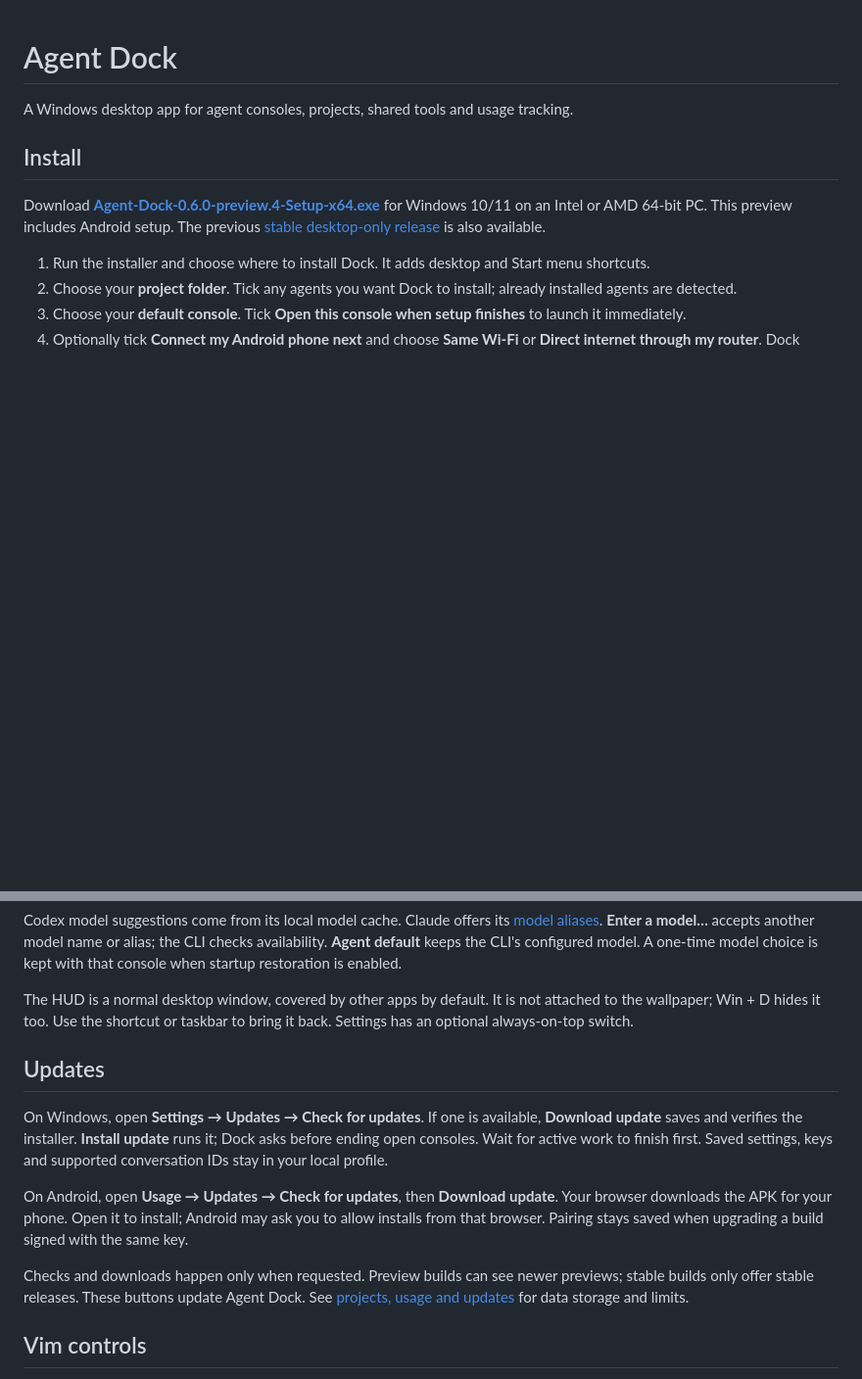
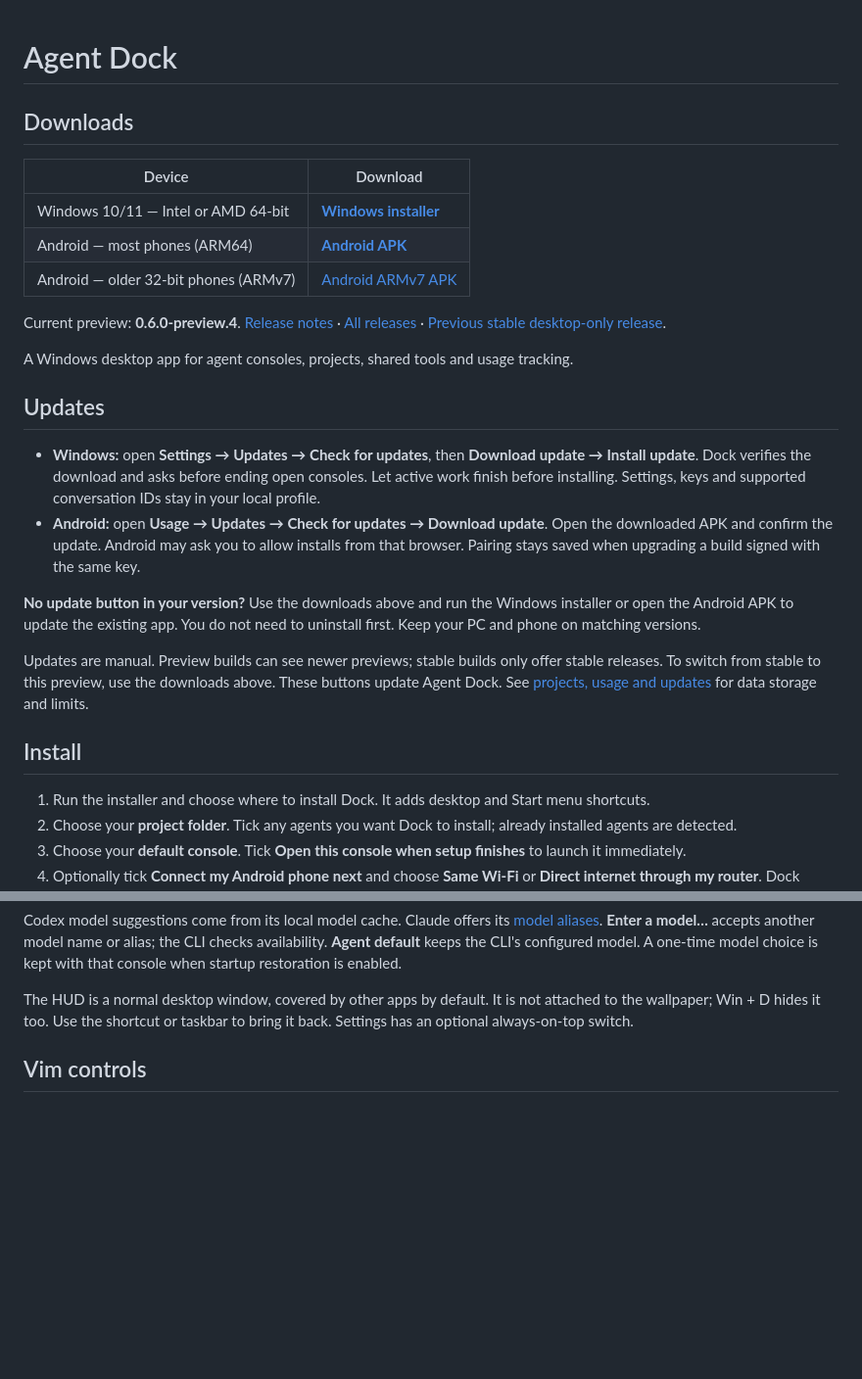
Before and after one commit to YeerooXY/agentdock, a Markdown page: README.md, 2 parts joined by grey strips. Shown at 98% size. Drawn GitHub-style; blank space fills up the shorter version.

Commit message:
docs: put downloads and update instructions first

```diff
--- a/README.md
+++ b/README.md
@@ -1,10 +1,27 @@
 # Agent Dock
+
+## Downloads
+
+| Device | Download |
+| --- | --- |
+| Windows 10/11 — Intel or AMD 64-bit | **[Windows installer](https://github.com/YeerooXY/agentdock/releases/download/v0.6.0-preview.4/Agent-Dock-0.6.0-preview.4-Setup-x64.exe)** |
+| Android — most phones (ARM64) | **[Android APK](https://github.com/YeerooXY/agentdock/releases/download/v0.6.0-preview.4/Agent-Dock-0.6.0-preview.4-Android-arm64.apk)** |
+| Android — older 32-bit phones (ARMv7) | [Android ARMv7 APK](https://github.com/YeerooXY/agentdock/releases/download/v0.6.0-preview.4/Agent-Dock-0.6.0-preview.4-Android-armv7.apk) |
+
+Current preview: **0.6.0-preview.4**. [Release notes](https://github.com/YeerooXY/agentdock/releases/tag/v0.6.0-preview.4) · [All releases](https://github.com/YeerooXY/agentdock/releases) · [Previous stable desktop-only release](https://github.com/YeerooXY/agentdock/releases/tag/v0.5.0).
 
 A Windows desktop app for agent consoles, projects, shared tools and usage tracking.
 
+## Updates
+
+- **Windows:** open **Settings → Updates → Check for updates**, then **Download update → Install update**. Dock verifies the download and asks before ending open consoles. Let active work finish before installing. Settings, keys and supported conversation IDs stay in your local profile.
+- **Android:** open **Usage → Updates → Check for updates → Download update**. Open the downloaded APK and confirm the update. Android may ask you to allow installs from that browser. Pairing stays saved when upgrading a build signed with the same key.
+
+**No update button in your version?** Use the downloads above and run the Windows installer or open the Android APK to update the existing app. You do not need to uninstall first. Keep your PC and phone on matching versions.
+
+Updates are manual. Preview builds can see newer previews; stable builds only offer stable releases. To switch from stable to this preview, use the downloads above. These buttons update Agent Dock. See [projects, usage and updates](docs/projects-and-updates.md) for data storage and limits.
+
 ## Install
-
-Download **[Agent-Dock-0.6.0-preview.4-Setup-x64.exe](https://github.com/YeerooXY/agentdock/releases/download/v0.6.0-preview.4/Agent-Dock-0.6.0-preview.4-Setup-x64.exe)** for Windows 10/11 on an Intel or AMD 64-bit PC. This preview includes Android setup. The previous [stable desktop-only release](https://github.com/YeerooXY/agentdock/releases/tag/v0.5.0) is also available.
 
 1. Run the installer and choose where to install Dock. It adds desktop and Start menu shortcuts.
 2. Choose your **project folder**. Tick any agents you want Dock to install; already installed agents are detected.
@@ -93,14 +110,6 @@ The console cursor is steady by default. **Settings → Appearance → Blink cur
 Codex model suggestions come from its local model cache. Claude offers its [model aliases](https://code.claude.com/docs/en/model-config). **Enter a model…** accepts another model name or alias; the CLI checks availability. **Agent default** keeps the CLI's configured model. A one-time model choice is kept with that console when startup restoration is enabled.
 
 The HUD is a normal desktop window, covered by other apps by default. It is not attached to the wallpaper; Win + D hides it too. Use the shortcut or taskbar to bring it back. Settings has an optional always-on-top switch.
-
-## Updates
-
-On Windows, open **Settings → Updates → Check for updates**. If one is available, **Download update** saves and verifies the installer. **Install update** runs it; Dock asks before ending open consoles. Wait for active work to finish first. Saved settings, keys and supported conversation IDs stay in your local profile.
-
-On Android, open **Usage → Updates → Check for updates**, then **Download update**. Your browser downloads the APK for your phone. Open it to install; Android may ask you to allow installs from that browser. Pairing stays saved when upgrading a build signed with the same key.
-
-Checks and downloads happen only when requested. Preview builds can see newer previews; stable builds only offer stable releases. These buttons update Agent Dock. See [projects, usage and updates](docs/projects-and-updates.md) for data storage and limits.
 
 ## Vim controls
 
```
